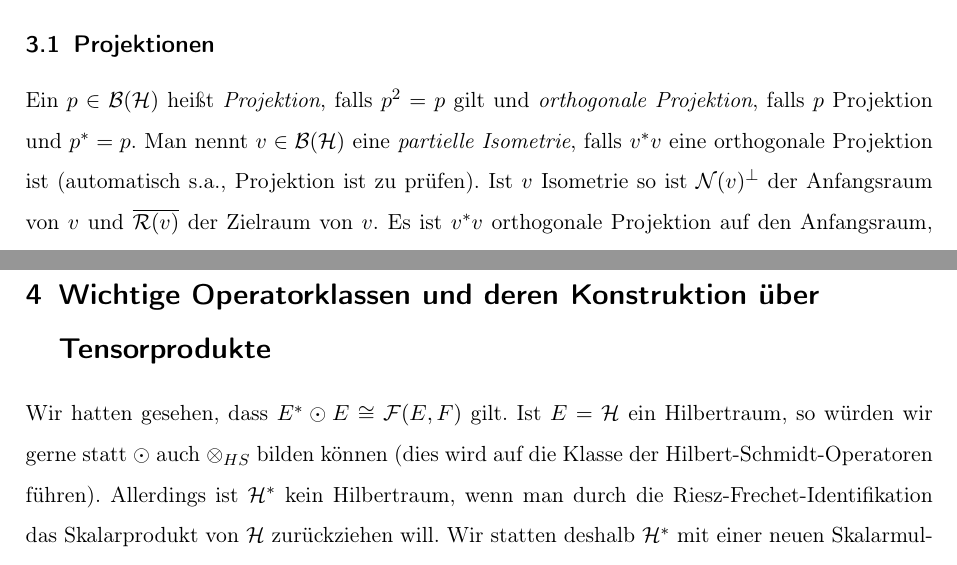
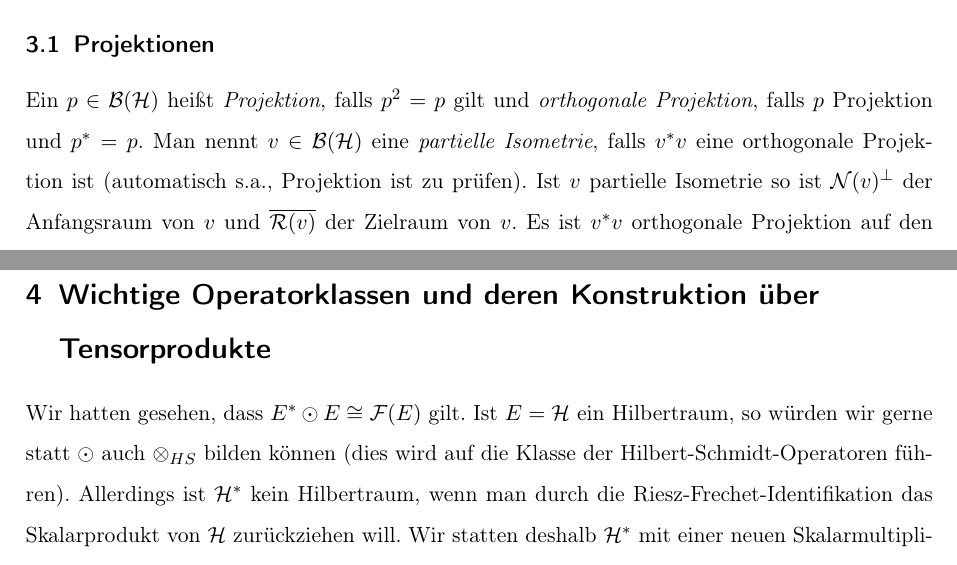
Before and after one commit to sbechtel/vna_zusammenfassung, a LaTeX document (zusammenfassung.tex): two parts of pages 4 and 5 of 6, joined at a grey line, cut so that both start at the same text. Compiled offline with pdfLaTeX.

Commit message:
Kleine Fehler und Verbesserungen.

```diff
--- a/zusammenfassung.tex
+++ b/zusammenfassung.tex
@@ -148,7 +148,7 @@ Wiederum auf $E\odot F$ definieren wir eine weiter Norm, genannt \emph{injektive
 
 \subsection{Projektionen}
 
-Ein $p\in \B(\Hc)$ heißt \emph{Projektion}, falls $p^2=p$ gilt und \emph{orthogonale Projektion}, falls $p$ Projektion und $p^*=p$. Man nennt $v\in \B(\Hc)$ eine \emph{partielle Isometrie}, falls $v^*v$ eine orthogonale Projektion ist (automatisch s.a., Projektion ist zu prüfen). Ist $v$ Isometrie so ist $\Nc(v)^\perp$ der Anfangsraum von $v$ und $\overline{\Rc(v)}$ der Zielraum von $v$. Es ist $v^*v$ orthogonale Projektion auf den Anfangsraum, genannt \emph{initiale Projektion}, und $vv^*$ ist orthogonale Projektion auf den Zielraum, genannt \emph{finale Projektion}. Zwischen Anfangsraum und Zielraum ist eine partielle Isometrie eine Isometrie.
+Ein $p\in \B(\Hc)$ heißt \emph{Projektion}, falls $p^2=p$ gilt und \emph{orthogonale Projektion}, falls $p$ Projektion und $p^*=p$. Man nennt $v\in \B(\Hc)$ eine \emph{partielle Isometrie}, falls $v^*v$ eine orthogonale Projektion ist (automatisch s.a., Projektion ist zu prüfen). Ist $v$ partielle Isometrie so ist $\Nc(v)^\perp$ der Anfangsraum von $v$ und $\overline{\Rc(v)}$ der Zielraum von $v$. Es ist $v^*v$ orthogonale Projektion auf den Anfangsraum, genannt \emph{initiale Projektion}, und $vv^*$ ist orthogonale Projektion auf den Zielraum, genannt \emph{finale Projektion}. Zwischen Anfangsraum und Zielraum ist eine partielle Isometrie eine Isometrie.
 
 Für $x\in \B(\Hc)$ definieren wir Anfangsraum und Zielraum wie oben und bezeichnen die initiale Projektion als \emph{Rechtsträger} $s_r(x)$ und die finale Projektion als \emph{Linksträger} $s_l(x)$. Für $x$ s.a. definiere den Träger $s(x)\coloneqq s_l(x)=s_r(x)$ (wegen $\Nc(x)^\perp=\overline{\Rc(x^*)}=\overline{\Rc(x)}$). Es gilt (analog zu den partiellen Isometrien!) $s_l(x)=s(xx^*)$ und $s_r(x)=s(x^*x)$.
 
@@ -176,7 +176,7 @@ Man rechnet leicht nach, dass $\tr(x t_{\xi,\eta})=\tr(t_{\xi,x\eta})=\langle x\
 
 \section{Wichtige Operatorklassen und deren Konstruktion über Tensorprodukte}
 
-Wir hatten gesehen, dass $E^*\odot E \cong \F(E,F)$ gilt. Ist $E=\Hc$ ein Hilbertraum, so würden wir gerne statt $\odot$ auch $\otimes_{HS}$ bilden können (dies wird auf die Klasse der Hilbert-Schmidt-Operatoren führen). Allerdings ist $\Hc^*$ kein Hilbertraum, wenn man durch die Riesz-Frechet-Identifikation das Skalarprodukt von $\Hc$ zurückziehen will. Wir statten deshalb $\Hc^*$ mit einer neuen Skalarmultiplikation und einem geeigneten Skalarprodukt aus, um so $\Hc^*$ zu einem Hilbertraum zu machen, mit dem $\Hc^*\times \Hc \ni (\xi,\eta) \mapsto t_{\xi,\eta}$ bilinear ist.
+Wir hatten gesehen, dass $E^*\odot E \cong \F(E)$ gilt. Ist $E=\Hc$ ein Hilbertraum, so würden wir gerne statt $\odot$ auch $\otimes_{HS}$ bilden können (dies wird auf die Klasse der Hilbert-Schmidt-Operatoren führen). Allerdings ist $\Hc^*$ kein Hilbertraum, wenn man durch die Riesz-Frechet-Identifikation das Skalarprodukt von $\Hc$ zurückziehen will. Wir statten deshalb $\Hc^*$ mit einer neuen Skalarmultiplikation und einem geeigneten Skalarprodukt aus, um so $\Hc^*$ zu einem Hilbertraum zu machen, mit dem $\Hc^*\times \Hc \ni (\xi,\eta) \mapsto t_{\xi,\eta}$ bilinear ist.
 
 \subsection{Operatoren endlichen Ranges}
 
```
Also changed, not shown: zusammenfassung.pdf, zusammenfassung.tex (2 more changed lines).
